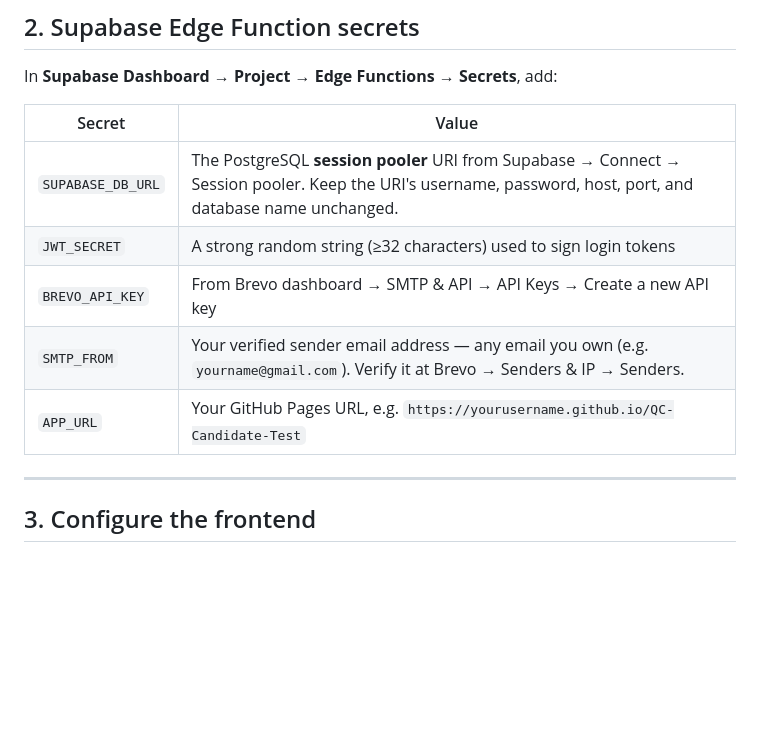
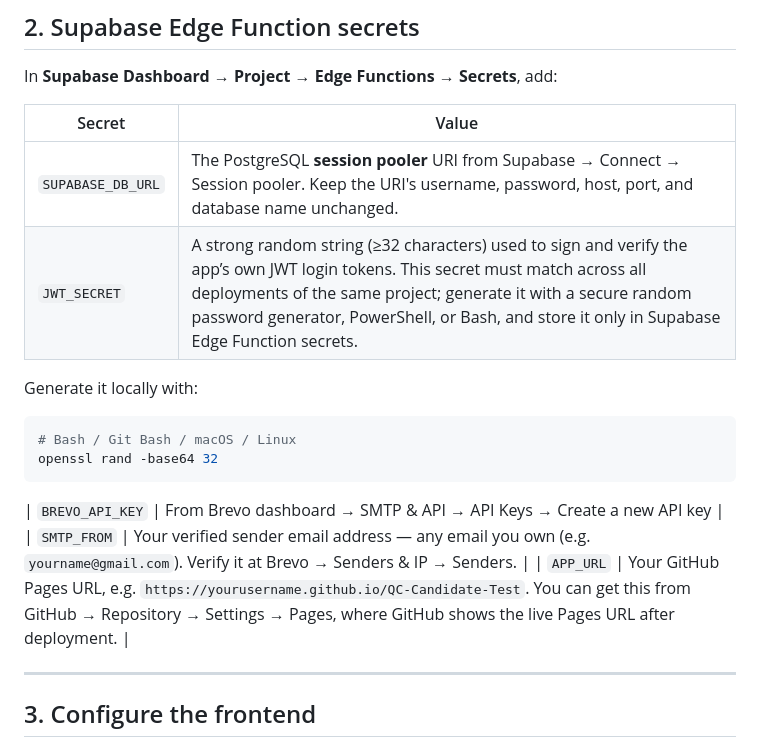
Before and after one commit to joel-curiano/QC-Candidate-Test, a Markdown page: README.md, the part around the change. Rendered like a GitHub page; blank space fills up the shorter version.

Commit message:
docs: clarify JWT_SECRET generation and APP_URL instructions in README

````diff
--- a/README.md
+++ b/README.md
@@ -33,10 +33,16 @@ In **Supabase Dashboard → Project → Edge Functions → Secrets**, add:
 | Secret | Value |
 |---|---|
 | `SUPABASE_DB_URL` | The PostgreSQL **session pooler** URI from Supabase → Connect → Session pooler. Keep the URI's username, password, host, port, and database name unchanged. |
-| `JWT_SECRET` | A strong random string (≥32 characters) used to sign login tokens |
+| `JWT_SECRET` | A strong random string (≥32 characters) used to sign and verify the app’s own JWT login tokens. This secret must match across all deployments of the same project; generate it with a secure random password generator, PowerShell, or Bash, and store it only in Supabase Edge Function secrets. |
+
+Generate it locally with:
+```bash
+# Bash / Git Bash / macOS / Linux
+openssl rand -base64 32
+```
 | `BREVO_API_KEY` | From Brevo dashboard → SMTP & API → API Keys → Create a new API key |
 | `SMTP_FROM`     | Your verified sender email address — any email you own (e.g. `yourname@gmail.com`). Verify it at Brevo → Senders & IP → Senders. |
-| `APP_URL` | Your GitHub Pages URL, e.g. `https://yourusername.github.io/QC-Candidate-Test` |
+| `APP_URL` | Your GitHub Pages URL, e.g. `https://yourusername.github.io/QC-Candidate-Test`. You can get this from GitHub → Repository → Settings → Pages, where GitHub shows the live Pages URL after deployment. |
 
 ---
 
````
